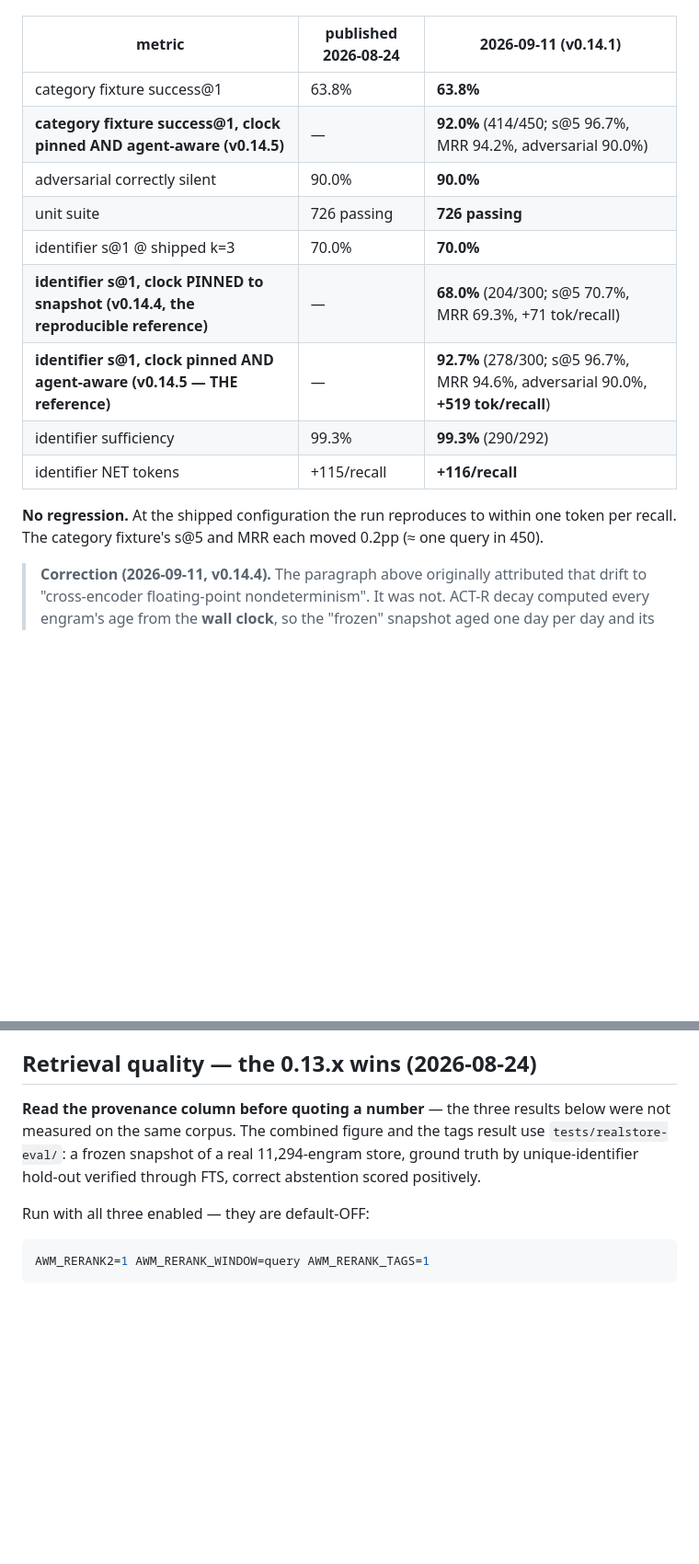
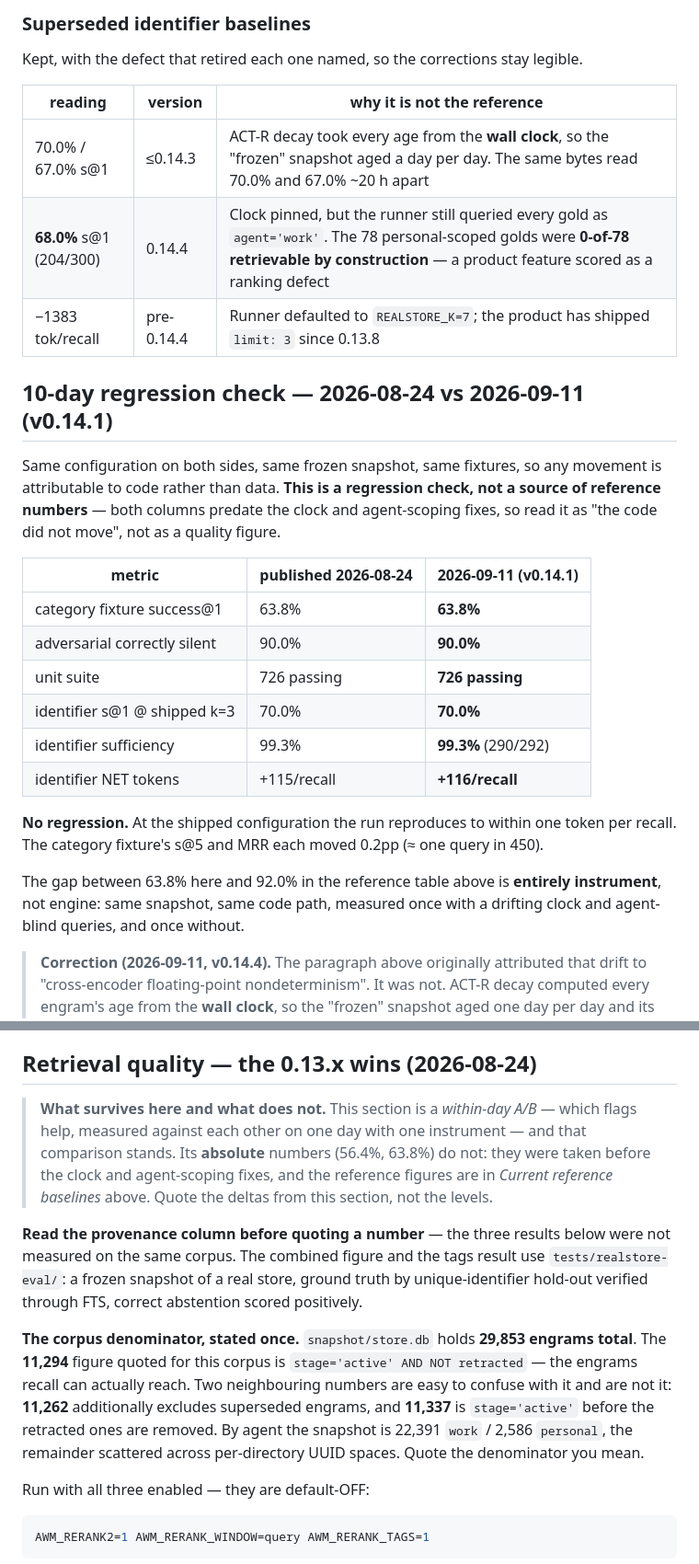
Before and after one commit to CompleteIdeas/agent-working-memory, a Markdown page: docs/benchmarks.md, 2 parts joined by grey strips. Shown at 92% size. Rendered like a GitHub page; blank space fills up the shorter version.

```diff
--- a/docs/benchmarks.md
+++ b/docs/benchmarks.md
@@ -41,18 +103,35 @@ is attributable to code rather than data.
+### Superseded identifier baselines
+
+Kept, with the defect that retired each one named, so the corrections stay legible.
+
+| reading | version | why it is not the reference |
+|---|---|---|
+| 70.0% / 67.0% s@1 | ≤0.14.3 | ACT-R decay took every age from the **wall clock**, so the "frozen" snapshot aged a day per day. The same bytes read 70.0% and 67.0% ~20 h apart |
+| **68.0%** s@1 (204/300) | 0.14.4 | Clock pinned, but the runner still queried every gold as `agent='work'`. The 78 personal-scoped golds were **0-of-78 retrievable by construction** — a product feature scored as a ranking defect |
+| −1383 tok/recall | pre-0.14.4 | Runner defaulted to `REALSTORE_K=7`; the product has shipped `limit: 3` since 0.13.8 |
+
+## 10-day regression check — 2026-08-24 vs 2026-09-11 (v0.14.1)
+
+Same configuration on both sides, same frozen snapshot, same fixtures, so any movement is
+attributable to code rather than data. **This is a regression check, not a source of
+reference numbers** — both columns predate the clock and agent-scoping fixes, so read it as
+"the code did not move", not as a quality figure.
 
 | metric | published 2026-08-24 | 2026-09-11 (v0.14.1) |
 |---|---|---|
 | category fixture success@1 | 63.8% | **63.8%** |
-| **category fixture success@1, clock pinned AND agent-aware (v0.14.5)** | — | **92.0%** (414/450; s@5 96.7%, MRR 94.2%, adversarial 90.0%) |
 | adversarial correctly silent | 90.0% | **90.0%** |
 | unit suite | 726 passing | **726 passing** |
 | identifier s@1 @ shipped k=3 | 70.0% | **70.0%** |
-| **identifier s@1, clock PINNED to snapshot (v0.14.4, the reproducible reference)** | — | **68.0%** (204/300; s@5 70.7%, MRR 69.3%, +71 tok/recall) |
-| **identifier s@1, clock pinned AND agent-aware (v0.14.5 — THE reference)** | — | **92.7%** (278/300; s@5 96.7%, MRR 94.6%, adversarial 90.0%, **+519 tok/recall**) |
 | identifier sufficiency | 99.3% | **99.3%** (290/292) |
 | identifier NET tokens | +115/recall | **+116/recall** |
 
 **No regression.** At the shipped configuration the run reproduces to within one token per
 recall. The category fixture's s@5 and MRR each moved 0.2pp (≈ one query in 450).
+
+The gap between 63.8% here and 92.0% in the reference table above is **entirely
+instrument**, not engine: same snapshot, same code path, measured once with a drifting
+clock and agent-blind queries, and once without.
 
 > **Correction (2026-09-11, v0.14.4).** The paragraph above originally attributed that drift
 > to "cross-encoder floating-point nondeterminism". It was not. ACT-R decay computed every
@@ -95,10 +174,24 @@ measurement quietly describing something other than the shipped thing.
 
 ## Retrieval quality — the 0.13.x wins (2026-08-24)
 
+> **What survives here and what does not.** This section is a *within-day A/B* — which
+> flags help, measured against each other on one day with one instrument — and that
+> comparison stands. Its **absolute** numbers (56.4%, 63.8%) do not: they were taken before
+> the clock and agent-scoping fixes, and the reference figures are in *Current reference
+> baselines* above. Quote the deltas from this section, not the levels.
+
 **Read the provenance column before quoting a number** — the three results below were
 not measured on the same corpus. The combined figure and the tags result use
-`tests/realstore-eval/`: a frozen snapshot of a real 11,294-engram store, ground truth
-by unique-identifier hold-out verified through FTS, correct abstention scored positively.
+`tests/realstore-eval/`: a frozen snapshot of a real store, ground truth by
+unique-identifier hold-out verified through FTS, correct abstention scored positively.
+
+**The corpus denominator, stated once.** `snapshot/store.db` holds **29,853 engrams
+total**. The **11,294** figure quoted for this corpus is `stage='active' AND NOT
+retracted` — the engrams recall can actually reach. Two neighbouring numbers are easy to
+confuse with it and are not it: **11,262** additionally excludes superseded engrams, and
+**11,337** is `stage='active'` before the retracted ones are removed. By agent the
+snapshot is 22,391 `work` / 2,586 `personal`, the remainder scattered across per-directory
+UUID spaces. Quote the denominator you mean.
 
 Run with all three enabled — they are default-OFF:
 
```
Also changed, not shown: other parts of docs/benchmarks.md (+79 -17 lines).
